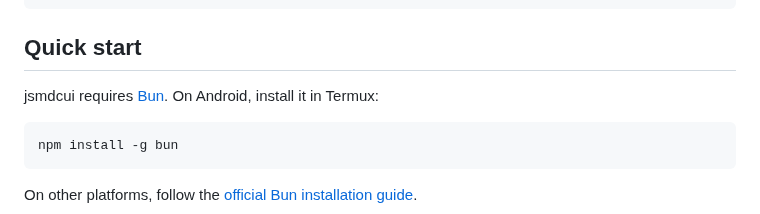
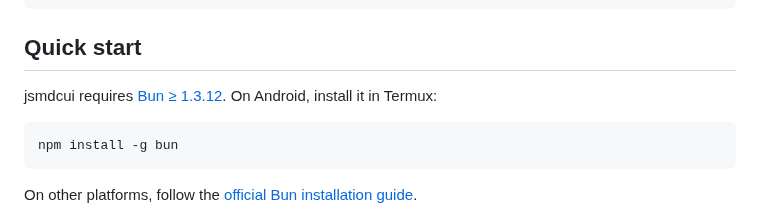
Before and after one commit to jjtseng93/jsmdcui, a Markdown page: README.md, the part around the change. Drawn GitHub-style.

Commit message:
required Bun version

````diff
--- a/README.md
+++ b/README.md
@@ -41,7 +41,8 @@ npx jsmdcui@latest README.md
 
 ## Quick start
 
-jsmdcui requires [Bun](https://bun.com). On Android, install it in Termux:
+jsmdcui requires [Bun ≥ 1.3.12](https://bun.com).
+ On Android, install it in Termux:
 
 ```sh
 npm install -g bun
````
Also changed, not shown: runtime/help/help.md (+2 -1 lines).
